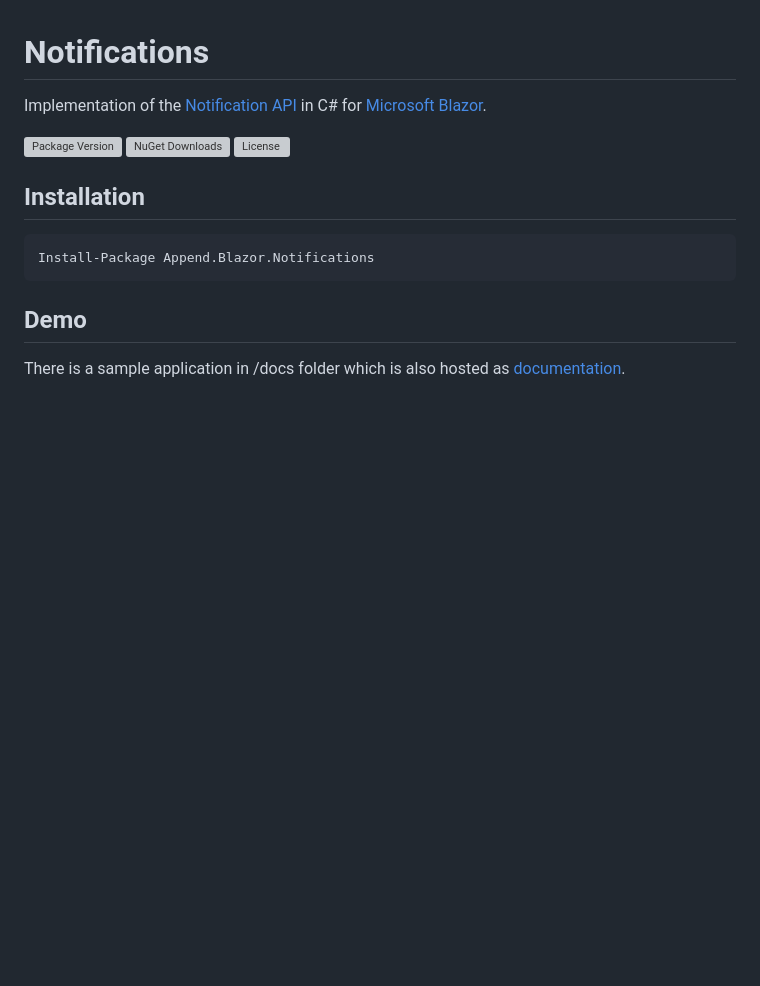
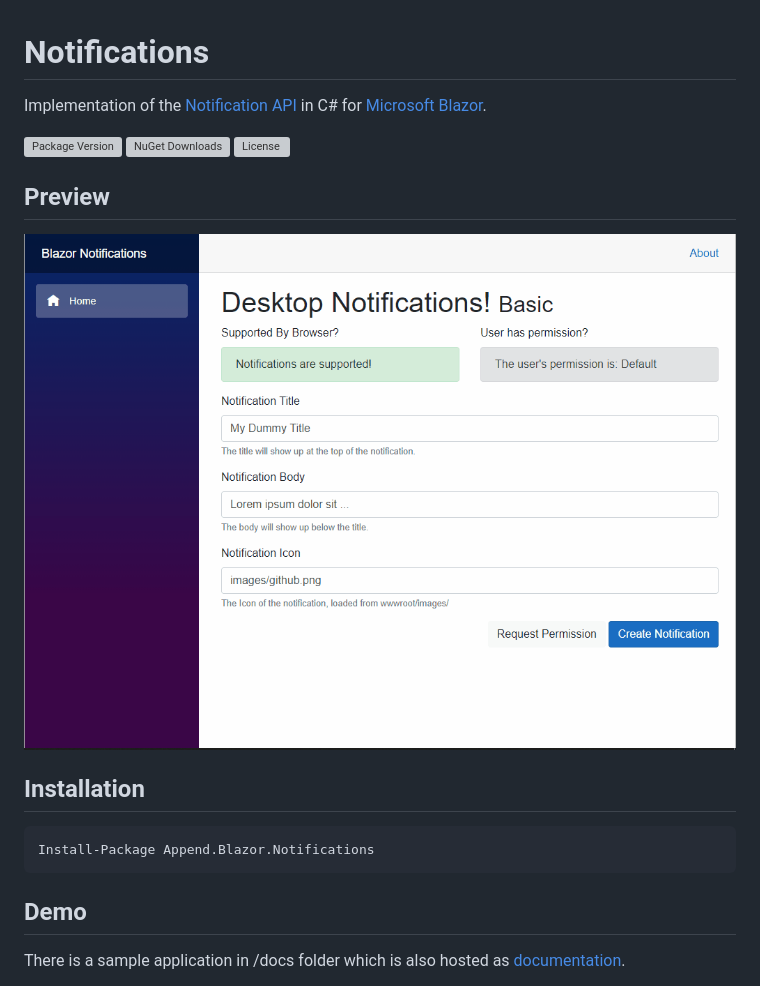
Before and after one commit to Append-IT/Blazor.Notifications, a Markdown page: README.md, the part around the change. Drawn GitHub-style; pictures changed too: docs/wwwroot/images/intro.gif (added); blank space fills up the shorter version; grey boxes are pictures that could not be loaded.

Commit message:
Preview GIF

```diff
--- a/README.md
+++ b/README.md
@@ -4,6 +4,9 @@ Implementation of the [Notification API](https://developer.mozilla.org/en-US/doc
 [![Package Version](https://img.shields.io/nuget/v/Append.Blazor.Notifications.svg)](https://www.nuget.org/packages/Append.Blazor.Notifications)
 [![NuGet Downloads](https://img.shields.io/nuget/dt/Append.Blazor.Notifications.svg)](https://www.nuget.org/packages/Append.Blazor.Notifications)
 [![License](https://img.shields.io/github/license/Append-IT/Blazor.Notifications.svg)](https://github.com/Append-IT/Blazor.Notifications/blob/main/LICENSE)
+
+## Preview
+![](docs/wwwroot/images/intro.gif)
 
 ## Installation
 
```
